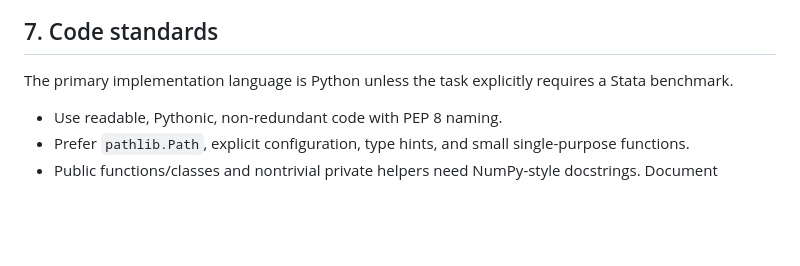
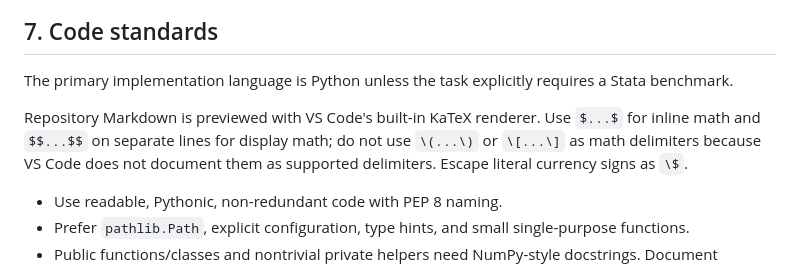
Before and after one commit to lorenz-gorini/mian-sufi-straub2025-saving-glut-replication, a Markdown page: AGENTS.md, the part around the change. GitHub-like rendering; blank space fills up the shorter version.

Commit message:
Add instruction to fix .md equation rendering

```diff
--- a/AGENTS.md
+++ b/AGENTS.md
@@ -185,6 +185,11 @@ Read [`docs/data/data-guide.md`](docs/data/data-guide.md) before touching data.
 The primary implementation language is Python unless the task explicitly
 requires a Stata benchmark.
 
+Repository Markdown is previewed with VS Code's built-in KaTeX renderer. Use
+`$...$` for inline math and `$$...$$` on separate lines for display math; do
+not use `\(...\)` or `\[...\]` as math delimiters because VS Code does not
+document them as supported delimiters. Escape literal currency signs as `\$`.
+
 - Use readable, Pythonic, non-redundant code with PEP 8 naming.
 - Prefer `pathlib.Path`, explicit configuration, type hints, and small
   single-purpose functions.
```
